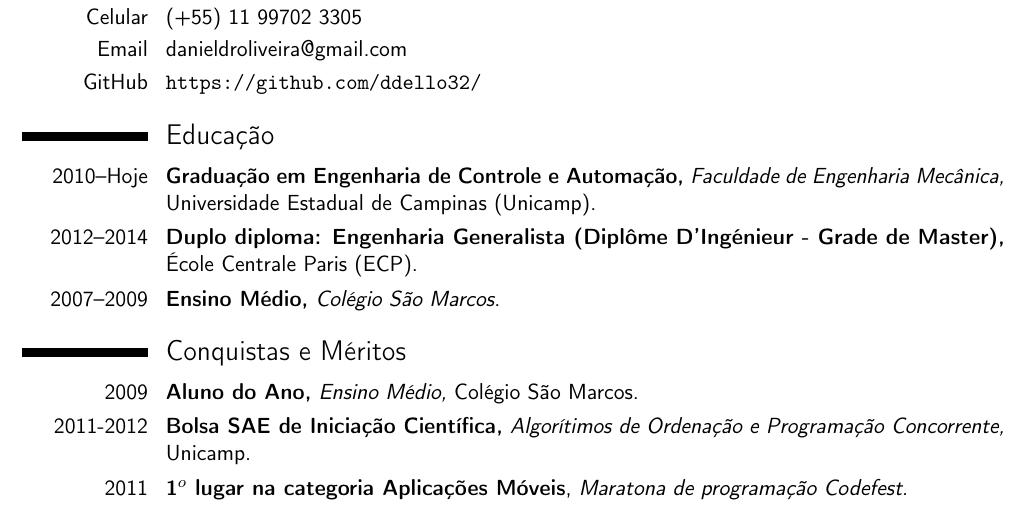
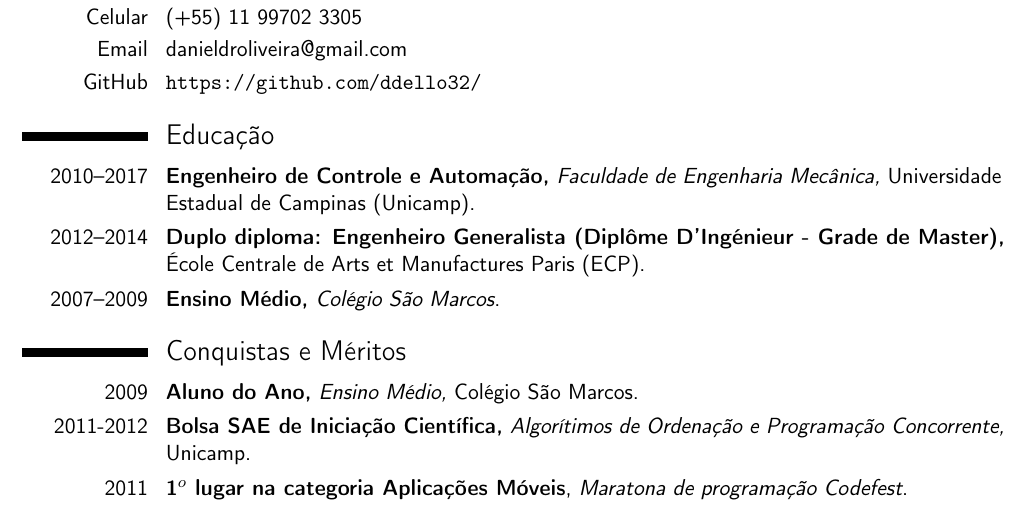
Before and after one commit to ddello32/CV, a LaTeX CV (cv.tex): part of the page, cut so that both start at the same text. Compiled offline with pdfLaTeX.

Commit message:
Updated Education section

```diff
--- a/cv.tex
+++ b/cv.tex
@@ -52,9 +52,9 @@
 
 \section{Educação}
 
-\cvitem{2010--Hoje}{\textbf{Graduação em Engenharia de Controle e Automação,} \textit{Faculdade de Engenharia Mecânica,} Universidade Estadual de Campinas (Unicamp).}
+\cvitem{2010--2017}{\textbf{Engenheiro de Controle e Automação,} \textit{Faculdade de Engenharia Mecânica,} Universidade Estadual de Campinas (Unicamp).}
 
-\cvitem{2012--2014}{\textbf{Duplo diploma: Engenharia Generalista (Diplôme D'Ingénieur - Grade de Master),} École Centrale Paris (ECP).}
+\cvitem{2012--2014}{\textbf{Duplo diploma: Engenheiro Generalista (Diplôme D'Ingénieur - Grade de Master),} École Centrale de Arts et Manufactures Paris (ECP).}
 
 \cvitem{2007--2009}{\textbf{Ensino Médio,} \textit{Colégio São Marcos}.}
 
```
Also changed, not shown: cv.pdf.
